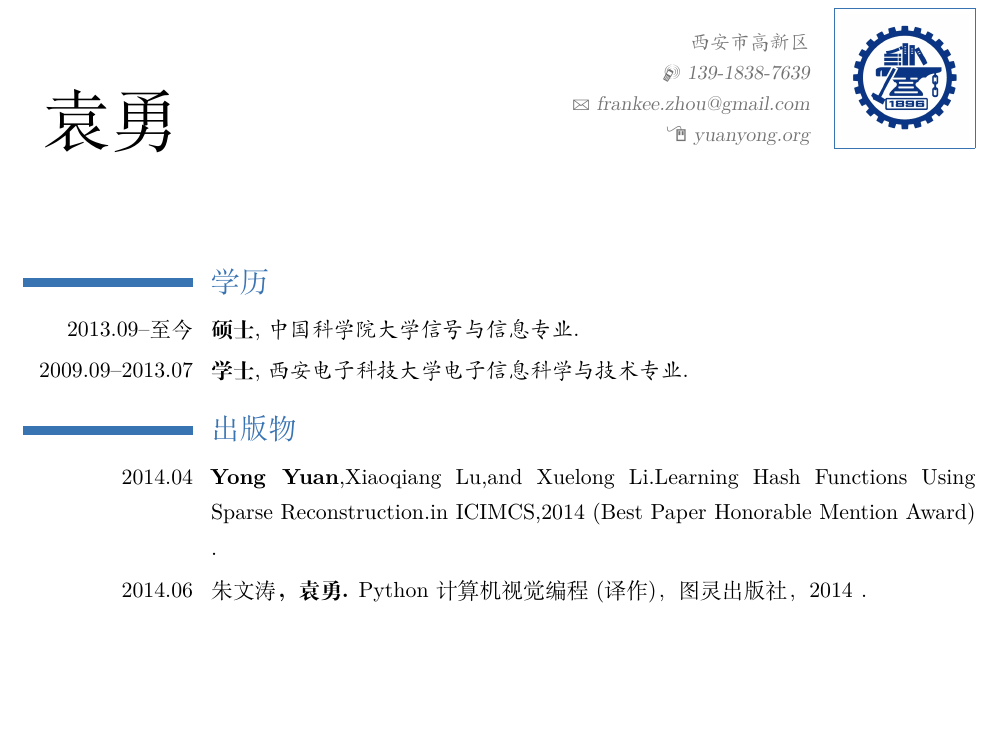
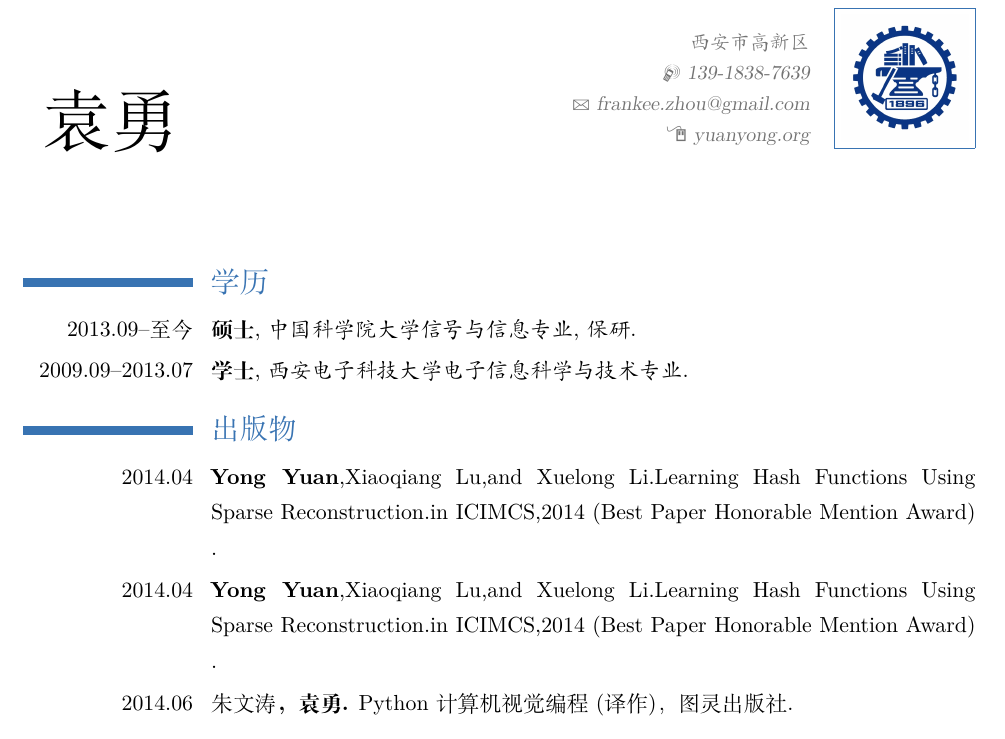
Before and after one commit to willard-yuan/cv-and-resume, a LaTeX CV (my-job-cv/yuanyong_resume_cn.tex): part of page 1 of 4, cut so that both start at the same text, the shorter picture padded with empty space. Compiled offline with XeLaTeX.

Commit message:
更新我的简历

```diff
--- a/my-job-cv/yuanyong_resume_cn.tex
+++ b/my-job-cv/yuanyong_resume_cn.tex
@@ -58,9 +58,10 @@
 
 \section{学历}
 %\cventry{2013.09--至今}{硕士}{中国科学院大学信号与信息专业}{}{\textit{上海交通大学校优秀毕业生}}{}  % arguments 3 to 6 can be left empty
-\cventry{2013.09--至今}{硕士}{中国科学院大学信号与信息专业}{}{}{}  % arguments 3 to 6 can be left empty
+\cventry{2013.09--至今}{硕士}{中国科学院大学信号与信息专业}{}{\textit{保研}}{}  % arguments 3 to 6 can be left empty
 \cventry{2009.09--2013.07}{学士}{西安电子科技大学电子信息科学与技术专业}{}{}{}
 
 \section{出版物}
 \cventry{2014.04}{\textbf{Yong Yuan}\textnormal{,Xiaoqiang Lu,and Xuelong Li.Learning Hash Functions Using Sparse Reconstruction.in ICIMCS,2014 (Best Paper Honorable Mention Award)} }{}{}{}{}
-\cventry{2014.06}{\textnormal{朱文涛}\textbf{，袁勇.}\textnormal{ Python计算机视觉编程(译作)，图灵出版社，2014} }{}{}{}{}
+\cventry{2014.04}{\textbf{Yong Yuan}\textnormal{,Xiaoqiang Lu,and Xuelong Li.Learning Hash Functions Using Sparse Reconstruction.in ICIMCS,2014 (Best Paper Honorable Mention Award)} }{}{}{}{}
+\cventry{2014.06}{\textnormal{朱文涛}\textbf{，袁勇.}\textnormal{ Python计算机视觉编程(译作)，图灵出版社} }{}{}{}{}
```
Also changed, not shown: my-job-cv/yuanyong_resume_cn.pdf, my-job-cv/yuanyong_resume_cn.tex (12 more changed lines), 6 other files.
